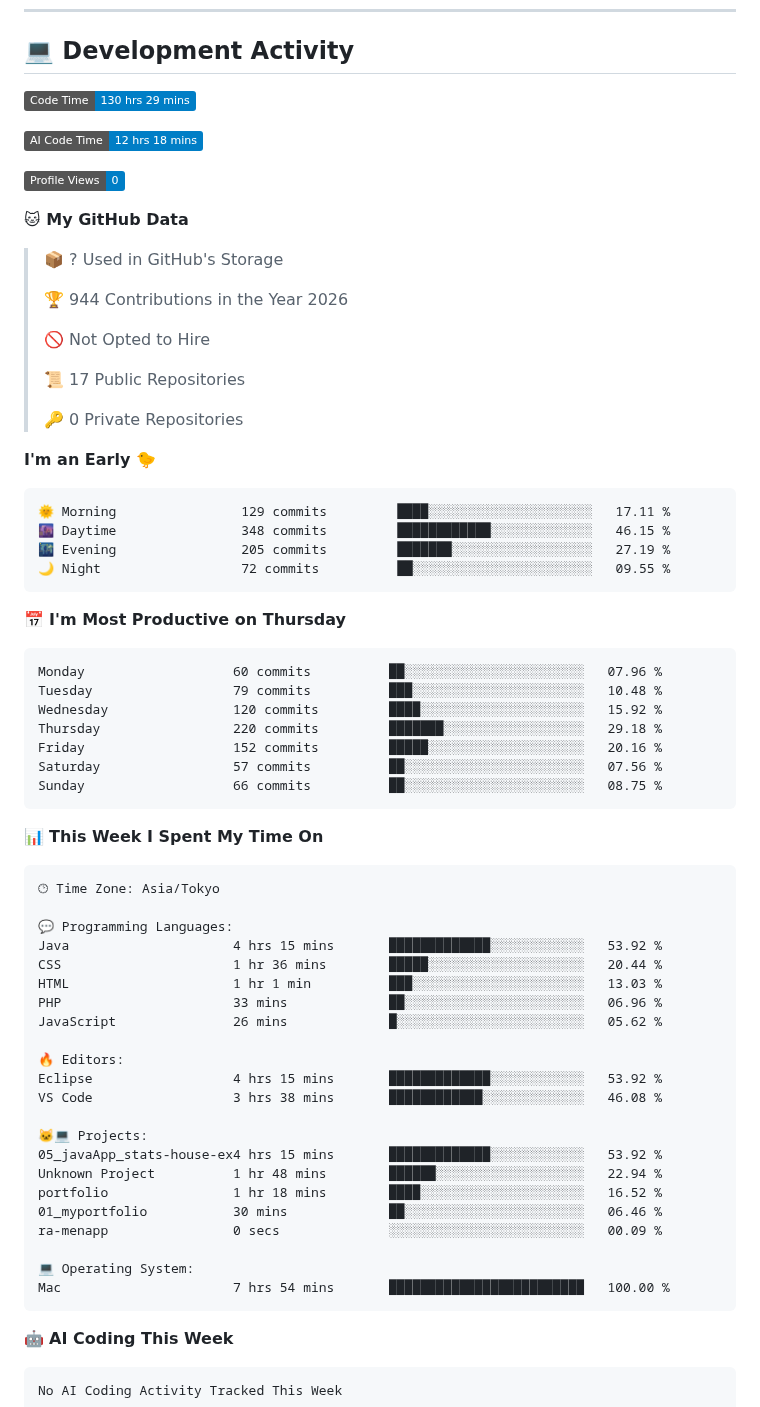
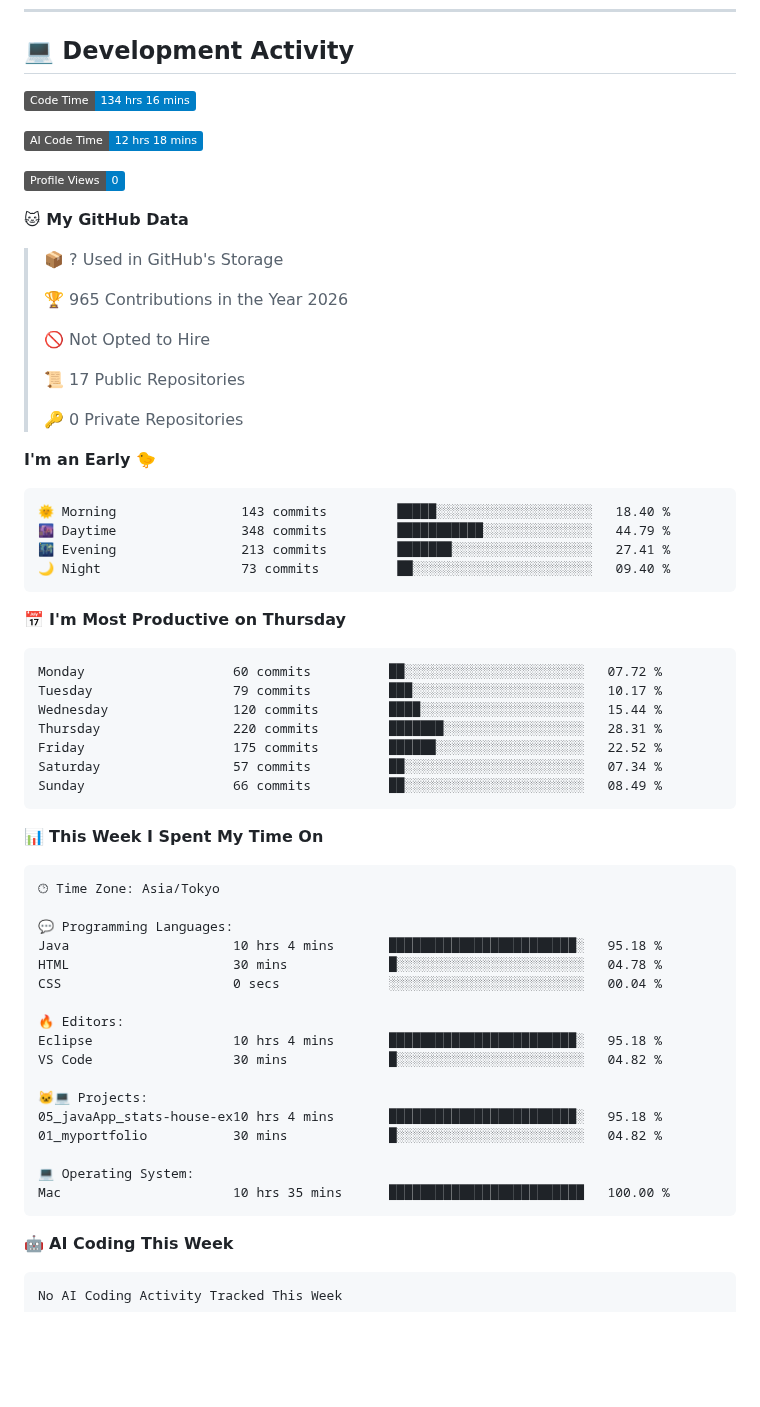
Before and after one commit to hashio251/hashio251, a Markdown page: README.md, the part around one of its changes. GitHub-like rendering; badges without logos; blank space fills up the shorter version.

Commit message:
Updated with Dev Metrics

````diff
--- a/README.md
+++ b/README.md
@@ -132,7 +132,7 @@ Repositories on GitHub are categorized by number according to the content of the
 ## 💻 Development Activity
 
 <!--START_SECTION:waka-->
-![Code Time](http://img.shields.io/badge/Code%20Time-130%20hrs%2029%20mins-blue?style=flat)
+![Code Time](http://img.shields.io/badge/Code%20Time-134%20hrs%2016%20mins-blue?style=flat)
 
 ![AI Code Time](http://img.shields.io/badge/AI%20Code%20Time-12%20hrs%2018%20mins-blue?style=flat)
 
@@ -142,7 +142,7 @@ Repositories on GitHub are categorized by number according to the content of the
 
 > 📦 ? Used in GitHub's Storage
  >
-> 🏆 944 Contributions in the Year 2026
+> 🏆 965 Contributions in the Year 2026
  >
 > 🚫 Not Opted to Hire
  >
@@ -153,21 +153,21 @@ Repositories on GitHub are categorized by number according to the content of the
 **I'm an Early 🐤**
 
 ```text
-🌞 Morning                129 commits         ████░░░░░░░░░░░░░░░░░░░░░   17.11 %
-🌆 Daytime                348 commits         ████████████░░░░░░░░░░░░░   46.15 %
-🌃 Evening                205 commits         ███████░░░░░░░░░░░░░░░░░░   27.19 %
-🌙 Night                  72 commits          ██░░░░░░░░░░░░░░░░░░░░░░░   09.55 %
+🌞 Morning                143 commits         █████░░░░░░░░░░░░░░░░░░░░   18.40 %
+🌆 Daytime                348 commits         ███████████░░░░░░░░░░░░░░   44.79 %
+🌃 Evening                213 commits         ███████░░░░░░░░░░░░░░░░░░   27.41 %
+🌙 Night                  73 commits          ██░░░░░░░░░░░░░░░░░░░░░░░   09.40 %
 ```
 📅 **I'm Most Productive on Thursday**
 
 ```text
-Monday                   60 commits          ██░░░░░░░░░░░░░░░░░░░░░░░   07.96 %
-Tuesday                  79 commits          ███░░░░░░░░░░░░░░░░░░░░░░   10.48 %
-Wednesday                120 commits         ████░░░░░░░░░░░░░░░░░░░░░   15.92 %
-Thursday                 220 commits         ███████░░░░░░░░░░░░░░░░░░   29.18 %
-Friday                   152 commits         █████░░░░░░░░░░░░░░░░░░░░   20.16 %
-Saturday                 57 commits          ██░░░░░░░░░░░░░░░░░░░░░░░   07.56 %
-Sunday                   66 commits          ██░░░░░░░░░░░░░░░░░░░░░░░   08.75 %
+Monday                   60 commits          ██░░░░░░░░░░░░░░░░░░░░░░░   07.72 %
+Tuesday                  79 commits          ███░░░░░░░░░░░░░░░░░░░░░░   10.17 %
+Wednesday                120 commits         ████░░░░░░░░░░░░░░░░░░░░░   15.44 %
+Thursday                 220 commits         ███████░░░░░░░░░░░░░░░░░░   28.31 %
+Friday                   175 commits         ██████░░░░░░░░░░░░░░░░░░░   22.52 %
+Saturday                 57 commits          ██░░░░░░░░░░░░░░░░░░░░░░░   07.34 %
+Sunday                   66 commits          ██░░░░░░░░░░░░░░░░░░░░░░░   08.49 %
 ```
 
 
@@ -177,25 +177,20 @@ Sunday                   66 commits          ██░░░░░░░░░
 🕑︎ Time Zone: Asia/Tokyo
 
 💬 Programming Languages:
-Java                     4 hrs 15 mins       █████████████░░░░░░░░░░░░   53.92 %
-CSS                      1 hr 36 mins        █████░░░░░░░░░░░░░░░░░░░░   20.44 %
-HTML                     1 hr 1 min          ███░░░░░░░░░░░░░░░░░░░░░░   13.03 %
-PHP                      33 mins             ██░░░░░░░░░░░░░░░░░░░░░░░   06.96 %
-JavaScript               26 mins             █░░░░░░░░░░░░░░░░░░░░░░░░   05.62 %
+Java                     10 hrs 4 mins       ████████████████████████░   95.18 %
+HTML                     30 mins             █░░░░░░░░░░░░░░░░░░░░░░░░   04.78 %
+CSS                      0 secs              ░░░░░░░░░░░░░░░░░░░░░░░░░   00.04 %
 
 🔥 Editors:
-Eclipse                  4 hrs 15 mins       █████████████░░░░░░░░░░░░   53.92 %
-VS Code                  3 hrs 38 mins       ████████████░░░░░░░░░░░░░   46.08 %
+Eclipse                  10 hrs 4 mins       ████████████████████████░   95.18 %
+VS Code                  30 mins             █░░░░░░░░░░░░░░░░░░░░░░░░   04.82 %
 
 🐱‍💻 Projects:
-05_javaApp_stats-house-ex4 hrs 15 mins       █████████████░░░░░░░░░░░░   53.92 %
-Unknown Project          1 hr 48 mins        ██████░░░░░░░░░░░░░░░░░░░   22.94 %
-portfolio                1 hr 18 mins        ████░░░░░░░░░░░░░░░░░░░░░   16.52 %
-01_myportfolio           30 mins             ██░░░░░░░░░░░░░░░░░░░░░░░   06.46 %
-ra-menapp                0 secs              ░░░░░░░░░░░░░░░░░░░░░░░░░   00.09 %
+05_javaApp_stats-house-ex10 hrs 4 mins       ████████████████████████░   95.18 %
+01_myportfolio           30 mins             █░░░░░░░░░░░░░░░░░░░░░░░░   04.82 %
 
 💻 Operating System:
-Mac                      7 hrs 54 mins       █████████████████████████   100.00 %
+Mac                      10 hrs 35 mins      █████████████████████████   100.00 %
 ```
 
 🤖 **AI Coding This Week**
````
Also changed, not shown: other parts of README.md (+1 -1 lines), assets/bar_graph.png.
